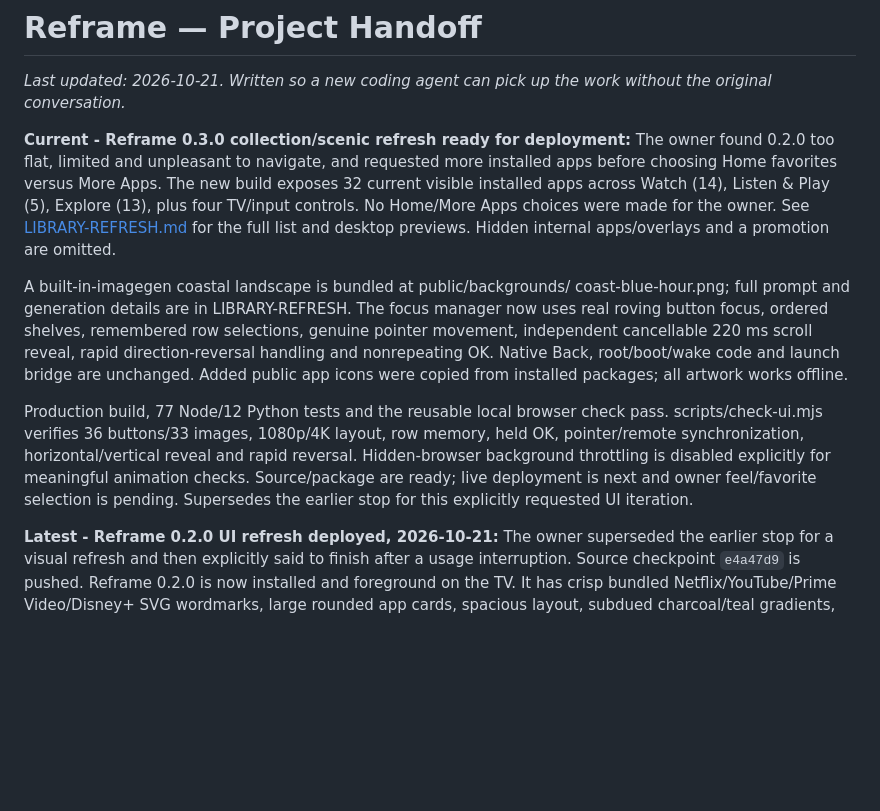
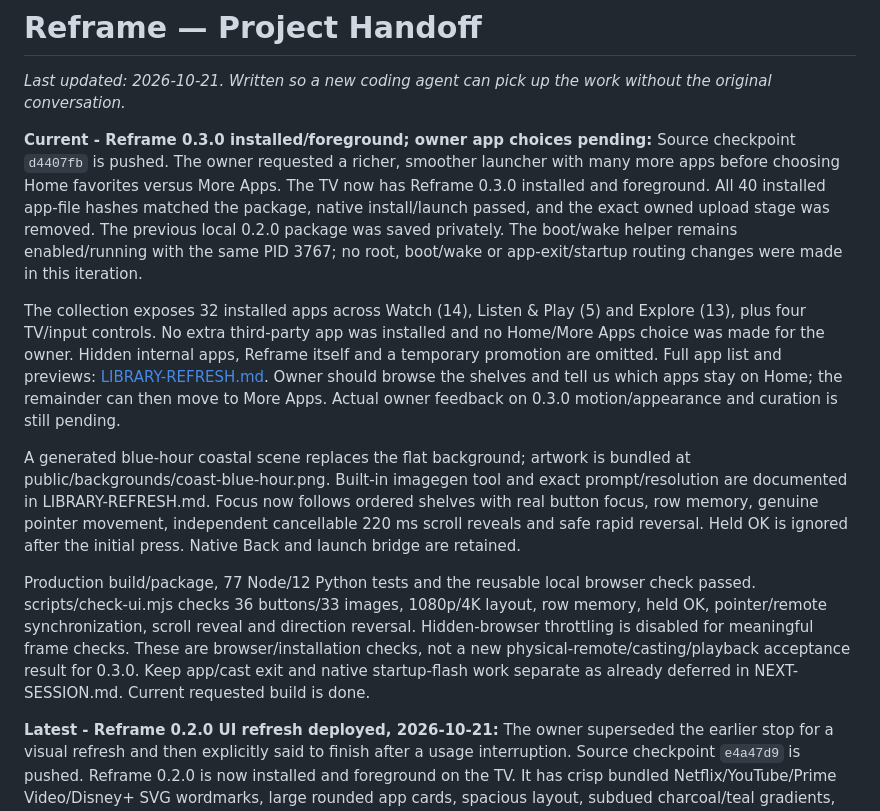
Before and after one commit to alexholland4/Reframe, a Markdown page: docs/HANDOFF.md, the part around the change. Drawn GitHub-style; blank space fills up the shorter version.

```diff
--- a/docs/HANDOFF.md
+++ b/docs/HANDOFF.md
@@ -3,29 +3,37 @@
 _Last updated: 2026-10-21. Written so a new coding agent can pick up the work
 without the original conversation._
 
-**Current - Reframe 0.3.0 collection/scenic refresh ready for deployment:**
-The owner found 0.2.0 too flat, limited and unpleasant to navigate, and requested
-more installed apps before choosing Home favorites versus More Apps. The new
-build exposes 32 current visible installed apps across Watch (14), Listen & Play
-(5), Explore (13), plus four TV/input controls. No Home/More Apps choices were
-made for the owner. See [LIBRARY-REFRESH.md](LIBRARY-REFRESH.md) for the full list
-and desktop previews. Hidden internal apps/overlays and a promotion are omitted.
+**Current - Reframe 0.3.0 installed/foreground; owner app choices pending:**
+Source checkpoint `d4407fb` is pushed. The owner requested a richer, smoother
+launcher with many more apps before choosing Home favorites versus More Apps.
+The TV now has Reframe 0.3.0 installed and foreground. All 40 installed app-file
+hashes matched the package, native install/launch passed, and the exact owned
+upload stage was removed. The previous local 0.2.0 package was saved privately.
+The boot/wake helper remains enabled/running with the same PID 3767; no root,
+boot/wake or app-exit/startup routing changes were made in this iteration.
 
-A built-in-imagegen coastal landscape is bundled at public/backgrounds/
-coast-blue-hour.png; full prompt and generation details are in LIBRARY-REFRESH.
-The focus manager now uses real roving button focus, ordered shelves, remembered
-row selections, genuine pointer movement, independent cancellable 220 ms scroll
-reveal, rapid direction-reversal handling and nonrepeating OK. Native Back,
-root/boot/wake code and launch bridge are unchanged. Added public app icons were
-copied from installed packages; all artwork works offline.
+The collection exposes 32 installed apps across Watch (14), Listen & Play (5)
+and Explore (13), plus four TV/input controls. No extra third-party app was
+installed and no Home/More Apps choice was made for the owner. Hidden internal
+apps, Reframe itself and a temporary promotion are omitted. Full app list and
+previews: [LIBRARY-REFRESH.md](LIBRARY-REFRESH.md). Owner should browse the shelves
+and tell us which apps stay on Home; the remainder can then move to More Apps.
+Actual owner feedback on 0.3.0 motion/appearance and curation is still pending.
 
-Production build, 77 Node/12 Python tests and the reusable local browser check
-pass. scripts/check-ui.mjs verifies 36 buttons/33 images, 1080p/4K layout, row
-memory, held OK, pointer/remote synchronization, horizontal/vertical reveal and
-rapid reversal. Hidden-browser background throttling is disabled explicitly
-for meaningful animation checks. Source/package are ready; live deployment is
-next and owner feel/favorite selection is pending. Supersedes the earlier stop
-for this explicitly requested UI iteration.
+A generated blue-hour coastal scene replaces the flat background; artwork is
+bundled at public/backgrounds/coast-blue-hour.png. Built-in imagegen tool and
+exact prompt/resolution are documented in LIBRARY-REFRESH.md. Focus now follows
+ordered shelves with real button focus, row memory, genuine pointer movement,
+independent cancellable 220 ms scroll reveals and safe rapid reversal. Held OK
+is ignored after the initial press. Native Back and launch bridge are retained.
+
+Production build/package, 77 Node/12 Python tests and the reusable local browser
+check passed. scripts/check-ui.mjs checks 36 buttons/33 images, 1080p/4K layout,
+row memory, held OK, pointer/remote synchronization, scroll reveal and direction
+reversal. Hidden-browser throttling is disabled for meaningful frame checks.
+These are browser/installation checks, not a new physical-remote/casting/playback
+acceptance result for 0.3.0. Keep app/cast exit and native startup-flash work
+separate as already deferred in NEXT-SESSION.md. Current requested build is done.
 
 **Latest - Reframe 0.2.0 UI refresh deployed, 2026-10-21:**
 The owner superseded the earlier stop for a visual refresh and then explicitly
```
Also changed, not shown: docs/LIBRARY-REFRESH.md (+14 -0 lines), docs/NEXT-SESSION.md (+6 -0 lines).
